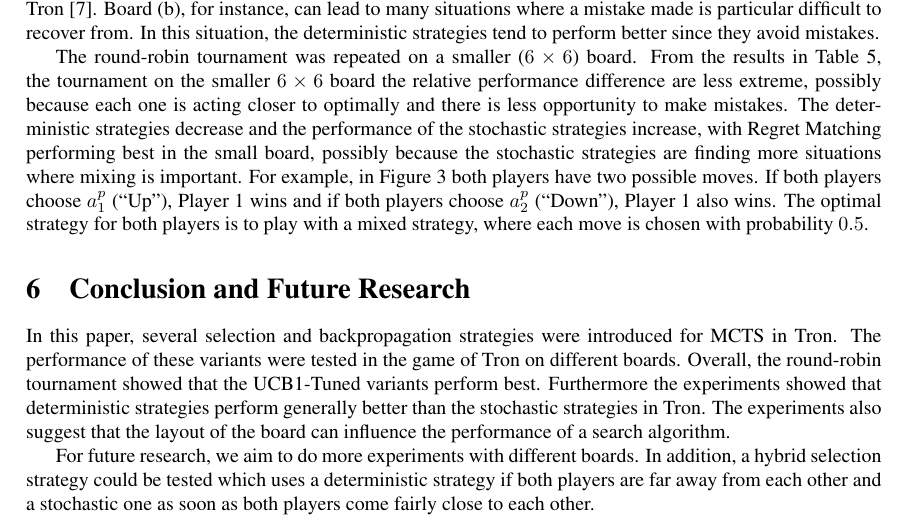
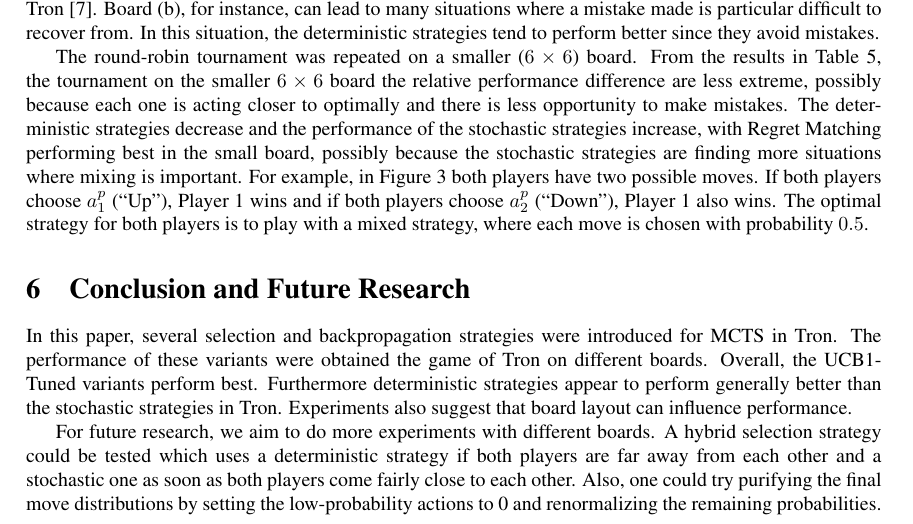
Before and after one commit to lanctot/sm-tron, a LaTeX paper (sm-tron.tex): part of page 7 of 8, cut so that both start at the same text. Compiled offline with pdfLaTeX.

Commit message:
mentioned purification of stochastic strategies as future work

```diff
--- a/sm-tron.tex
+++ b/sm-tron.tex
@@ -670,15 +670,18 @@ For example, in Figure~\ref{fig:boards-example} both players have two possible m
 
 In this paper, several selection and backpropagation strategies were introduced for MCTS in Tron.
 %including Sequential and Decoupled UCT, Sequential and Decoupled UCB1-Tuned, Exp3 and Regret Matching.
-The performance of these variants were tested in the game of Tron on different boards.
-Overall, the round-robin tournament showed that the UCB1-Tuned variants perform best. % in the game of Tron.
-Furthermore the experiments showed that deterministic strategies perform generally better than the stochastic strategies in Tron.
-The experiments also suggest that the layout of the board can influence the performance of a search algorithm.
+The performance of these variants were obtained  the game of Tron on different boards.
+Overall, the UCB1-Tuned variants perform best. % in the game of Tron.
+Furthermore deterministic strategies appear to perform generally better than the stochastic strategies in Tron.
+Experiments also suggest that board layout can influence performance.
 
 For future research, we aim to do more experiments with different boards.
 %in order to determine why some boards (as Board c) create more difficulties for the decoupled strategies.\\
 %In addition, the selection strategy Exp3 can be enhanced by tuning parameter $\eta$.
-In addition, a hybrid selection strategy could be tested which uses a deterministic strategy if both players are far away from each other and a stochastic one as soon as both players come fairly close to each other.
+A hybrid selection strategy could be tested which uses a deterministic strategy if both players
+are far away from each other and a stochastic one as soon as both players come fairly close to each other.
+Also, one could try purifying the final move distributions by setting the low-probability actions to 0 and renormalizing
+the remaining probabilities.
 %This hybrid selection strategy would indicate, if the assumption made in this paper, that stochastic strategies perform better when both players are close to each other, is correct.
 
 \vspace{0.2cm}
```
Also changed, not shown: sm-tron.pdf.
